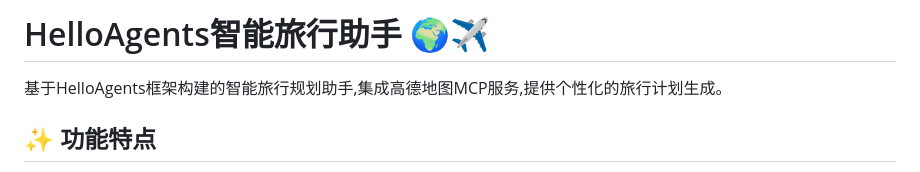
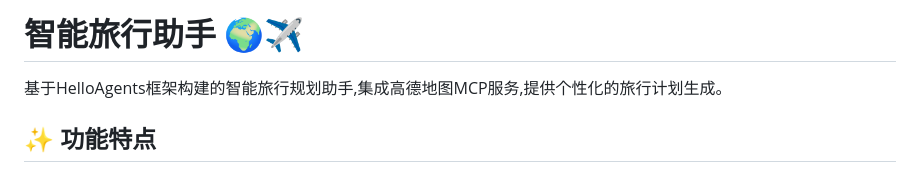
Before and after one commit to wuqiang-3/trip-planner-agent, a Markdown page: README.md, the part around the change. Drawn GitHub-style.

```diff
--- a/README.md
+++ b/README.md
@@ -1,4 +1,4 @@
-# HelloAgents智能旅行助手 🌍✈️
+# 智能旅行助手 🌍✈️
 
 基于HelloAgents框架构建的智能旅行规划助手,集成高德地图MCP服务,提供个性化的旅行计划生成。
 
```
